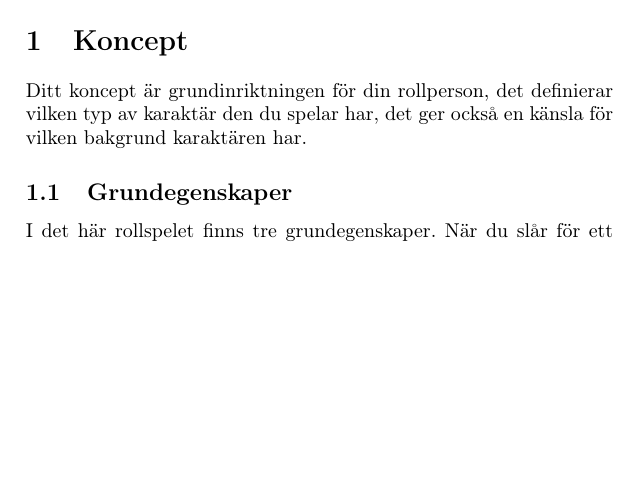
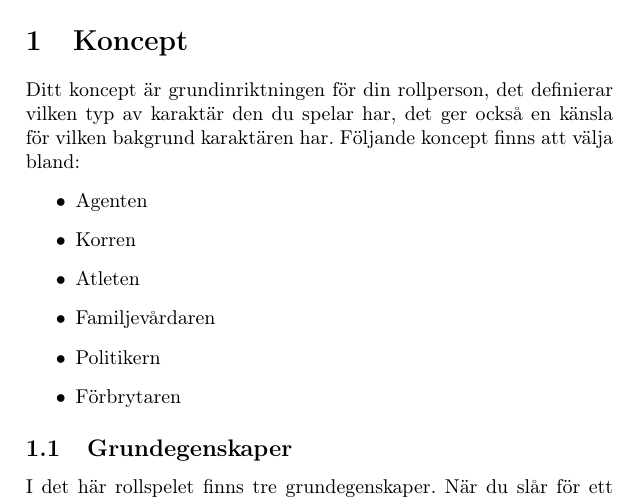
Before and after one commit to ruthgard/crickets, a LaTeX document (Text/Playbook.tex): part of page 2 of 28, cut so that both start at the same text, the shorter picture padded with empty space. Compiled offline with pdfLaTeX.

Commit message:
Lista med koncept

```diff
--- a/Text/Playbook.tex
+++ b/Text/Playbook.tex
@@ -7,7 +7,15 @@
 \part{Introduktion}
 Det här rollspelets regler baseras på idéer ur Apocalypse World och kan därför räknas som ett så kallat PbtA spel, eller Powered by the Apocalypse spel. Spelardragen är inspirerade av Kult: Divinity Losts spelardrag.
 \section{Koncept}
-Ditt koncept är grundinriktningen för din rollperson, det definierar vilken typ av karaktär den du spelar har, det ger också en känsla för vilken bakgrund karaktären har.
+Ditt koncept är grundinriktningen för din rollperson, det definierar vilken typ av karaktär den du spelar har, det ger också en känsla för vilken bakgrund karaktären har. Följande koncept finns att välja bland:
+\begin{itemize}
+  \item Agenten
+  \item Korren
+  \item Atleten
+  \item Familjevårdaren
+  \item Politikern
+  \item Förbrytaren
+\end{itemize}
 \subsection{Grundegenskaper}
 I det här rollspelet finns tre grundegenskaper. När du slår för ett spelardrag använder du två sexsidiga tärningar och lägger ihop resultatet med grundegenskapen.
 \begin{itemize}
```
Also changed, not shown: Text/Playbook.pdf.
